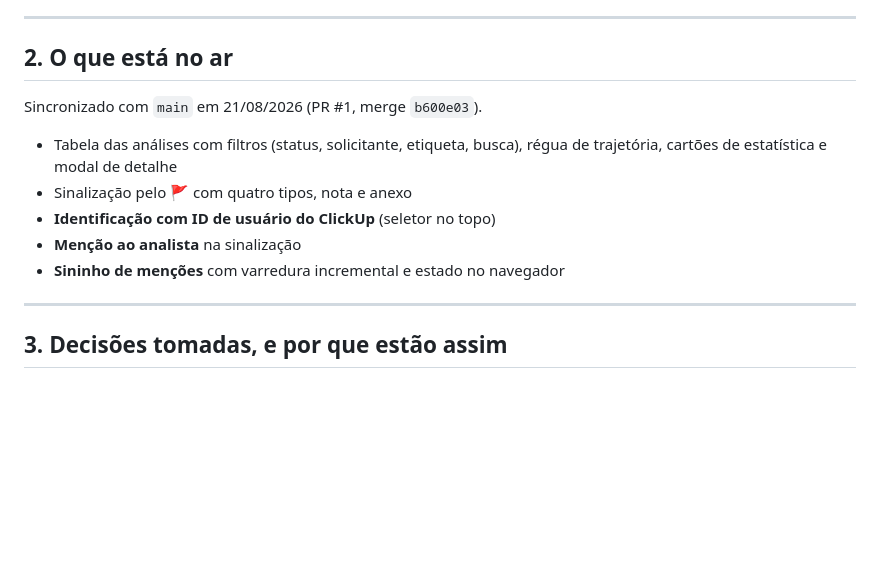
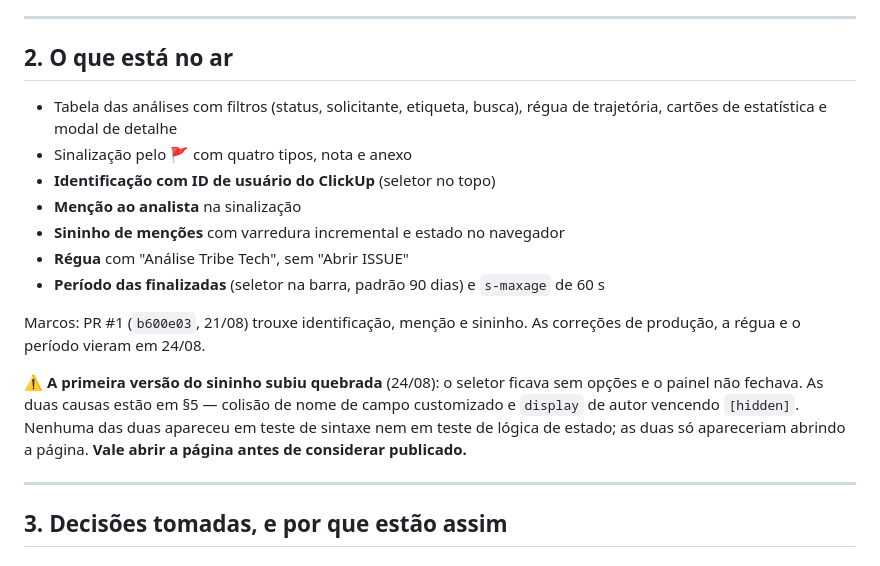
Before and after one commit to mariarita-rita/painel-de-analises, a Markdown page: docs/estado-e-proximos-passos.md, the part around the change. GitHub-like rendering; blank space fills up the shorter version.

Commit message:
docs: atualiza o que esta no ar e registra a licao dos dois defeitos
O §2 dizia que o painel estava sincronizado com o PR #1 e nao mencionava a
regua nem o periodo. Registra tambem que a primeira versao do sininho subiu
quebrada e por que os testes nao pegaram: colisao de campo customizado e CSS
vencendo [hidden] sao defeitos que so aparecem abrindo a pagina.

Co-Authored-By: Claude Opus 5 (1M context) <noreply@anthropic.com>

```diff
--- a/docs/estado-e-proximos-passos.md
+++ b/docs/estado-e-proximos-passos.md
@@ -31,14 +31,23 @@ rotas leem só essas — o sininho **não** introduziu variável nova.
 
 ## 2. O que está no ar
 
-Sincronizado com `main` em 21/08/2026 (PR #1, merge `b600e03`).
-
 - Tabela das análises com filtros (status, solicitante, etiqueta, busca), régua de
   trajetória, cartões de estatística e modal de detalhe
 - Sinalização pelo 🚩 com quatro tipos, nota e anexo
 - **Identificação com ID de usuário do ClickUp** (seletor no topo)
 - **Menção ao analista** na sinalização
 - **Sininho de menções** com varredura incremental e estado no navegador
+- **Régua** com "Análise Tribe Tech", sem "Abrir ISSUE"
+- **Período das finalizadas** (seletor na barra, padrão 90 dias) e `s-maxage` de 60 s
+
+Marcos: PR #1 (`b600e03`, 21/08) trouxe identificação, menção e sininho. As correções de
+produção, a régua e o período vieram em 24/08.
+
+⚠️ **A primeira versão do sininho subiu quebrada** (24/08): o seletor ficava sem opções e
+o painel não fechava. As duas causas estão em §5 — colisão de nome de campo customizado e
+`display` de autor vencendo `[hidden]`. Nenhuma das duas apareceu em teste de sintaxe nem
+em teste de lógica de estado; as duas só apareceriam abrindo a página. **Vale abrir a
+página antes de considerar publicado.**
 
 ---
 
```
